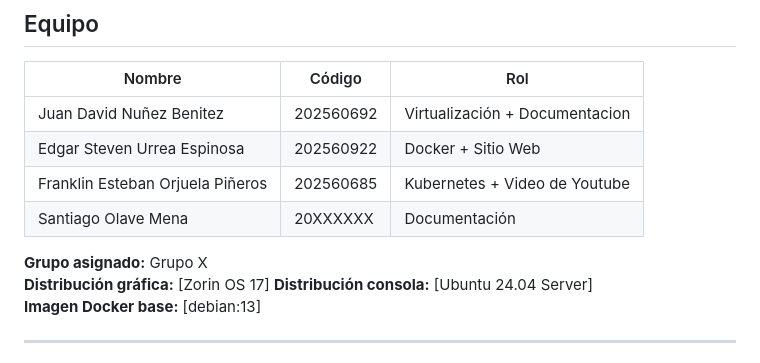
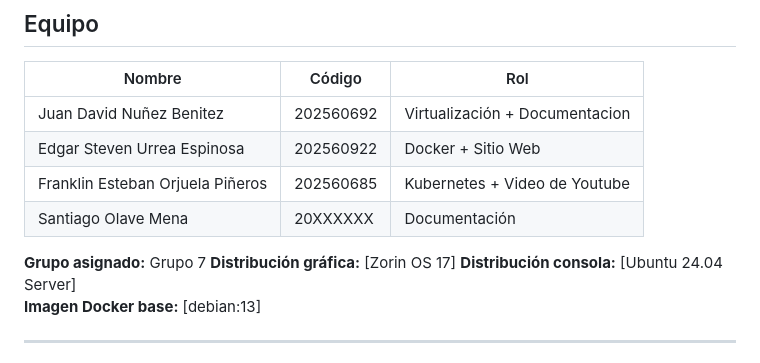
Before and after one commit to juannunezbenitez-create/laboratorio-so-grupo7, a Markdown page: README.md, the part around one of its changes. Rendered like a GitHub page.

```diff
--- a/README.md
+++ b/README.md
@@ -13,7 +13,7 @@
 | Franklin Esteban Orjuela Piñeros | 202560685 | Kubernetes + Video de Youtube |
 | Santiago Olave Mena | 20XXXXXX | Documentación |
 
-**Grupo asignado:** Grupo X
+**Grupo asignado:** Grupo 7
 **Distribución gráfica:** [Zorin OS 17]
 **Distribución consola:** [Ubuntu 24.04 Server]
 **Imagen Docker base:** [debian:13]
```
Also changed, not shown: other parts of README.md (+29 -2 lines).
